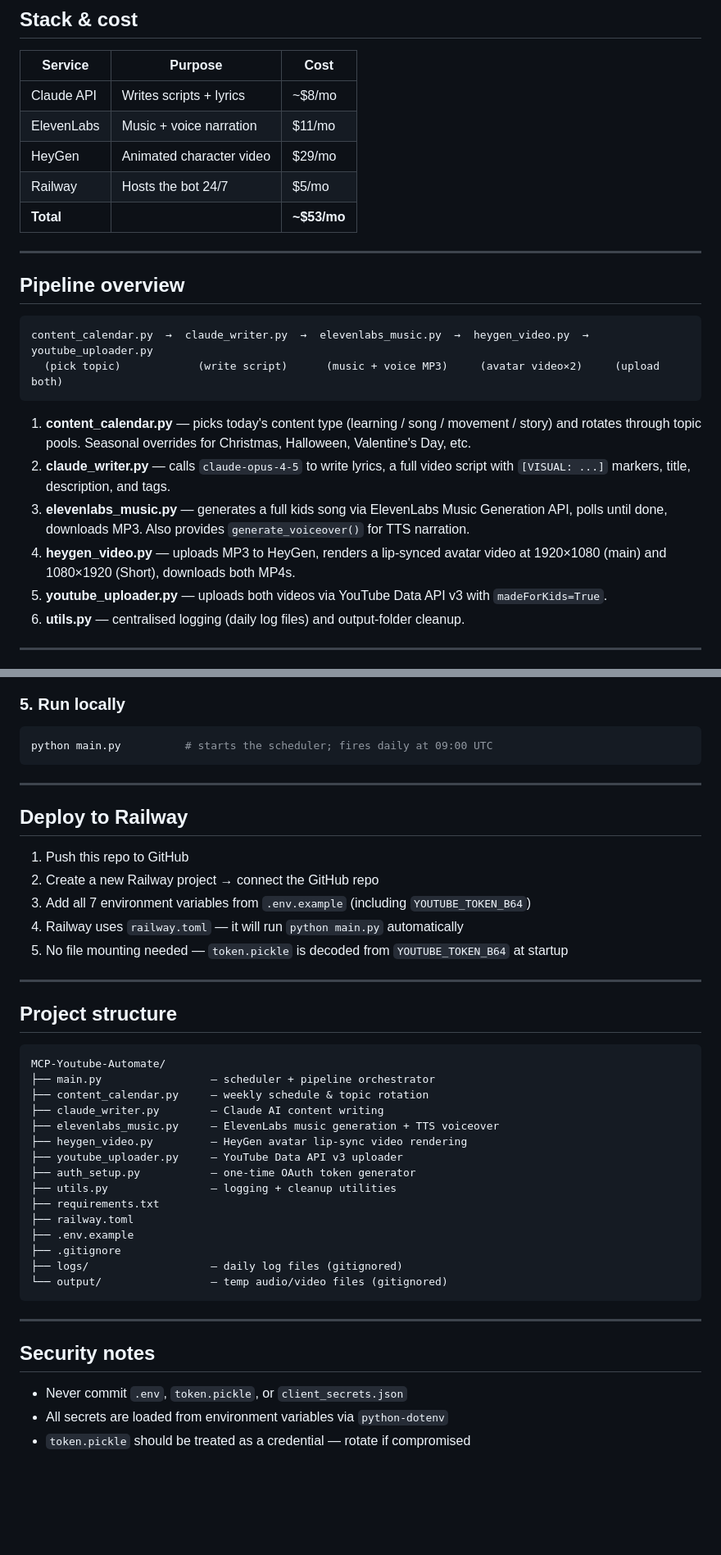
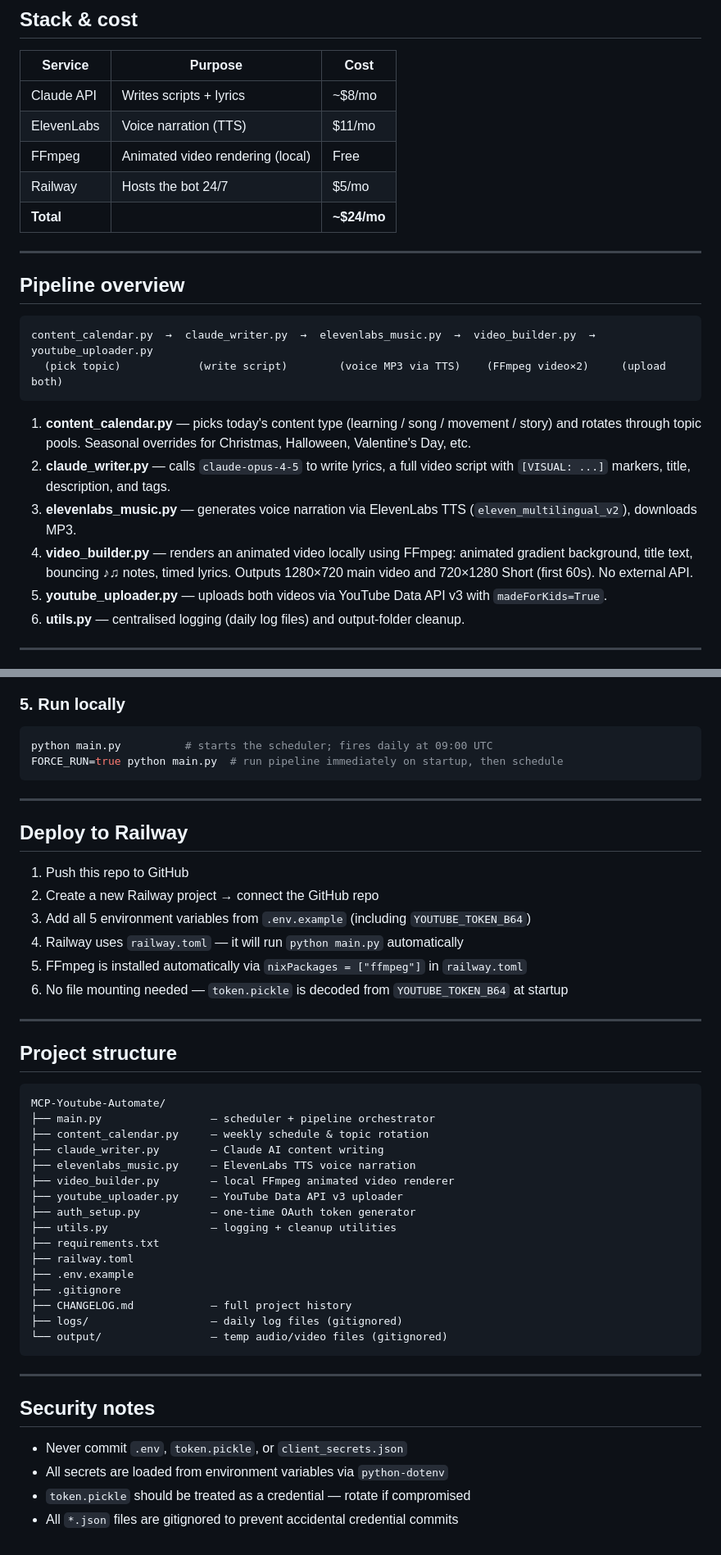
Before and after one commit to pmac789/MCP-Youtube-Automate, a Markdown page: README.md, 2 parts joined by grey strips. Shown at 82% size. GitHub-like rendering; blank space fills up the shorter version.

````diff
--- a/README.md
+++ b/README.md
@@ -10,24 +10,24 @@ Runs daily at 09:00 UTC, generating a full-length video **and** a YouTube Short
 | Service       | Purpose                          | Cost     |
 |---------------|----------------------------------|----------|
 | Claude API    | Writes scripts + lyrics          | ~$8/mo   |
-| ElevenLabs    | Music + voice narration          | $11/mo   |
-| HeyGen        | Animated character video         | $29/mo   |
+| ElevenLabs    | Voice narration (TTS)            | $11/mo   |
+| FFmpeg        | Animated video rendering (local) | Free     |
 | Railway       | Hosts the bot 24/7               | $5/mo    |
-| **Total**     |                                  | **~$53/mo** |
+| **Total**     |                                  | **~$24/mo** |
 
 ---
 
 ## Pipeline overview
 
 ```
-content_calendar.py  →  claude_writer.py  →  elevenlabs_music.py  →  heygen_video.py  →  youtube_uploader.py
-  (pick topic)            (write script)      (music + voice MP3)     (avatar video×2)     (upload both)
+content_calendar.py  →  claude_writer.py  →  elevenlabs_music.py  →  video_builder.py  →  youtube_uploader.py
+  (pick topic)            (write script)        (voice MP3 via TTS)    (FFmpeg video×2)     (upload both)
 ```
 
 1. **content_calendar.py** — picks today's content type (learning / song / movement / story) and rotates through topic pools. Seasonal overrides for Christmas, Halloween, Valentine's Day, etc.
 2. **claude_writer.py** — calls `claude-opus-4-5` to write lyrics, a full video script with `[VISUAL: ...]` markers, title, description, and tags.
-3. **elevenlabs_music.py** — generates a full kids song via ElevenLabs Music Generation API, polls until done, downloads MP3. Also provides `generate_voiceover()` for TTS narration.
-4. **heygen_video.py** — uploads MP3 to HeyGen, renders a lip-synced avatar video at 1920×1080 (main) and 1080×1920 (Short), downloads both MP4s.
+3. **elevenlabs_music.py** — generates voice narration via ElevenLabs TTS (`eleven_multilingual_v2`), downloads MP3.
+4. **video_builder.py** — renders an animated video locally using FFmpeg: animated gradient background, title text, bouncing ♪♫ notes, timed lyrics. Outputs 1280×720 main video and 720×1280 Short (first 60s). No external API.
 5. **youtube_uploader.py** — uploads both videos via YouTube Data API v3 with `madeForKids=True`.
 6. **utils.py** — centralised logging (daily log files) and output-folder cleanup.
 
@@ -105,6 +100,7 @@ cp .env.example .env
 
 ```bash
 python main.py          # starts the scheduler; fires daily at 09:00 UTC
+FORCE_RUN=true python main.py  # run pipeline immediately on startup, then schedule
 ```
 
 ---
@@ -113,9 +109,10 @@ python main.py          # starts the scheduler; fires daily at 09:00 UTC
 
 1. Push this repo to GitHub
 2. Create a new Railway project → connect the GitHub repo
-3. Add all 7 environment variables from `.env.example` (including `YOUTUBE_TOKEN_B64`)
+3. Add all 5 environment variables from `.env.example` (including `YOUTUBE_TOKEN_B64`)
 4. Railway uses `railway.toml` — it will run `python main.py` automatically
-5. No file mounting needed — `token.pickle` is decoded from `YOUTUBE_TOKEN_B64` at startup
+5. FFmpeg is installed automatically via `nixPackages = ["ffmpeg"]` in `railway.toml`
+6. No file mounting needed — `token.pickle` is decoded from `YOUTUBE_TOKEN_B64` at startup
 
 ---
 
@@ -126,8 +123,8 @@ MCP-Youtube-Automate/
 ├── main.py                 — scheduler + pipeline orchestrator
 ├── content_calendar.py     — weekly schedule & topic rotation
 ├── claude_writer.py        — Claude AI content writing
-├── elevenlabs_music.py     — ElevenLabs music generation + TTS voiceover
-├── heygen_video.py         — HeyGen avatar lip-sync video rendering
+├── elevenlabs_music.py     — ElevenLabs TTS voice narration
+├── video_builder.py        — local FFmpeg animated video renderer
 ├── youtube_uploader.py     — YouTube Data API v3 uploader
 ├── auth_setup.py           — one-time OAuth token generator
 ├── utils.py                — logging + cleanup utilities
@@ -135,6 +132,7 @@ MCP-Youtube-Automate/
 ├── railway.toml
 ├── .env.example
 ├── .gitignore
+├── CHANGELOG.md            — full project history
 ├── logs/                   — daily log files (gitignored)
 └── output/                 — temp audio/video files (gitignored)
 ```
@@ -146,3 +144,4 @@ MCP-Youtube-Automate/
 - Never commit `.env`, `token.pickle`, or `client_secrets.json`
 - All secrets are loaded from environment variables via `python-dotenv`
 - `token.pickle` should be treated as a credential — rotate if compromised
+- All `*.json` files are gitignored to prevent accidental credential commits
````
Also changed, not shown: other parts of README.md (+2 -7 lines), CHANGELOG.md (added, +54 -0 lines).
